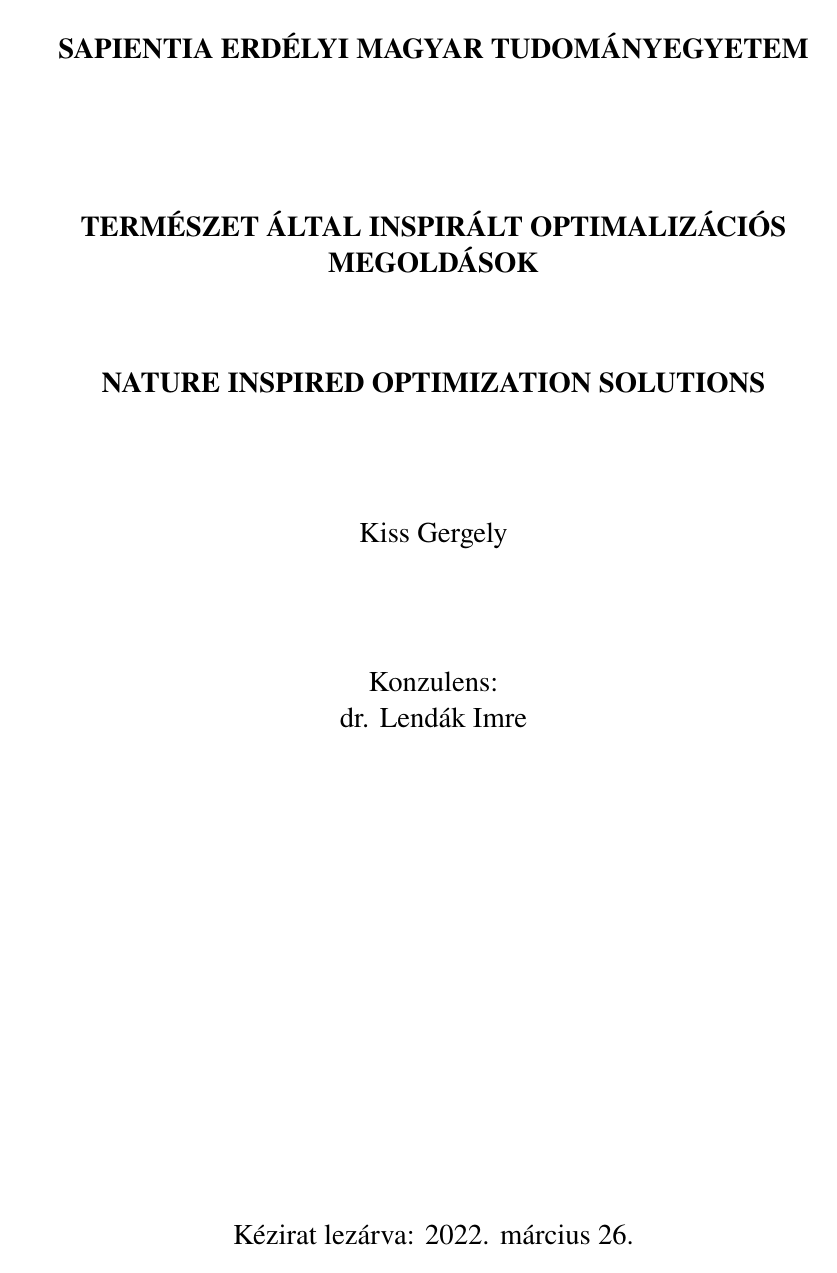
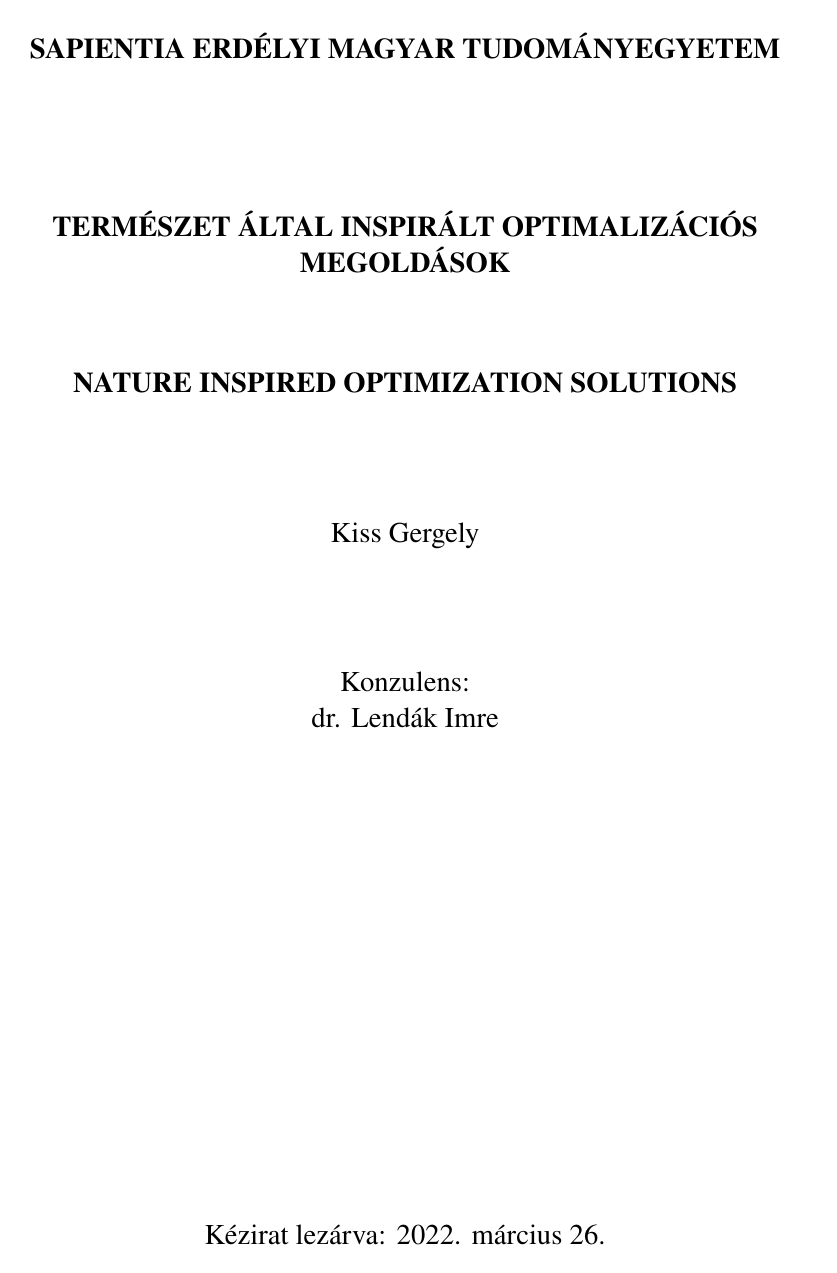
Before and after one commit to gergelj/pso-algoritmus-js, a LaTeX thesis (paper/main.tex): page 3 of 34. Compiled offline with pdfLaTeX.

Commit message:
two sided paper

```diff
--- a/paper/main.tex
+++ b/paper/main.tex
@@ -1,5 +1,5 @@
-\documentclass[12pt]{report}
-\usepackage[a4paper,left=30mm,right=25mm,top=25mm,bottom=25mm]{geometry}
+\documentclass[12pt, twoside]{report}
+\usepackage[a4paper,left=25mm,right=25mm,top=25mm,bottom=25mm,bindingoffset=5mm]{geometry}
 \usepackage[utf8]{inputenc}
 \usepackage[english,hungarian]{babel}
 \usepackage{t1enc}
```
Also changed, not shown: paper/paper.pdf.
